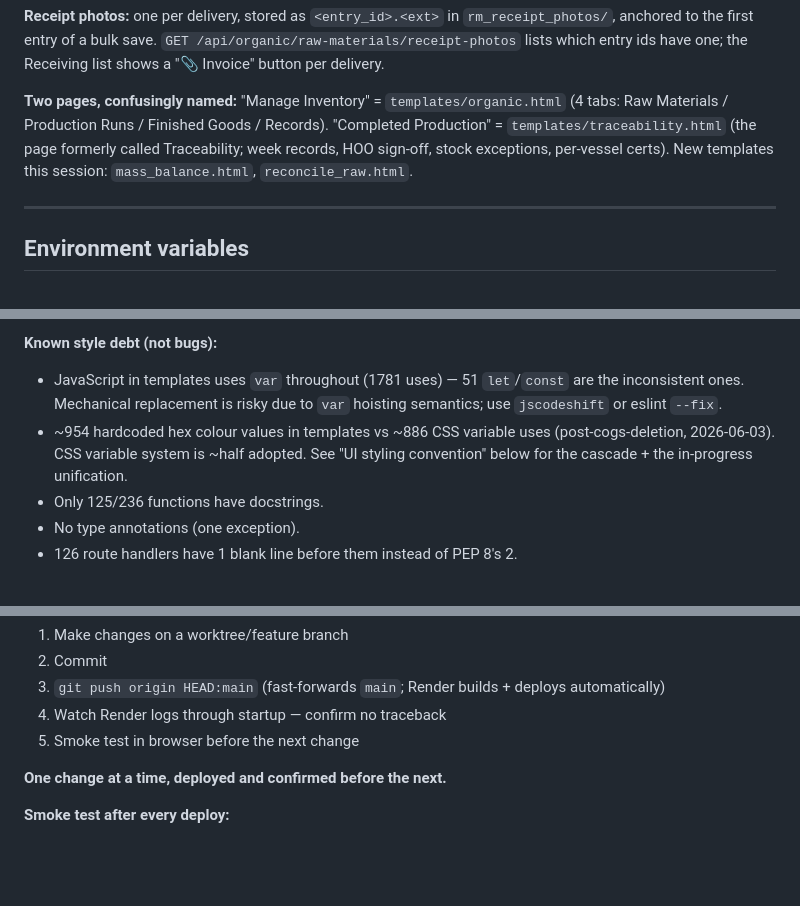
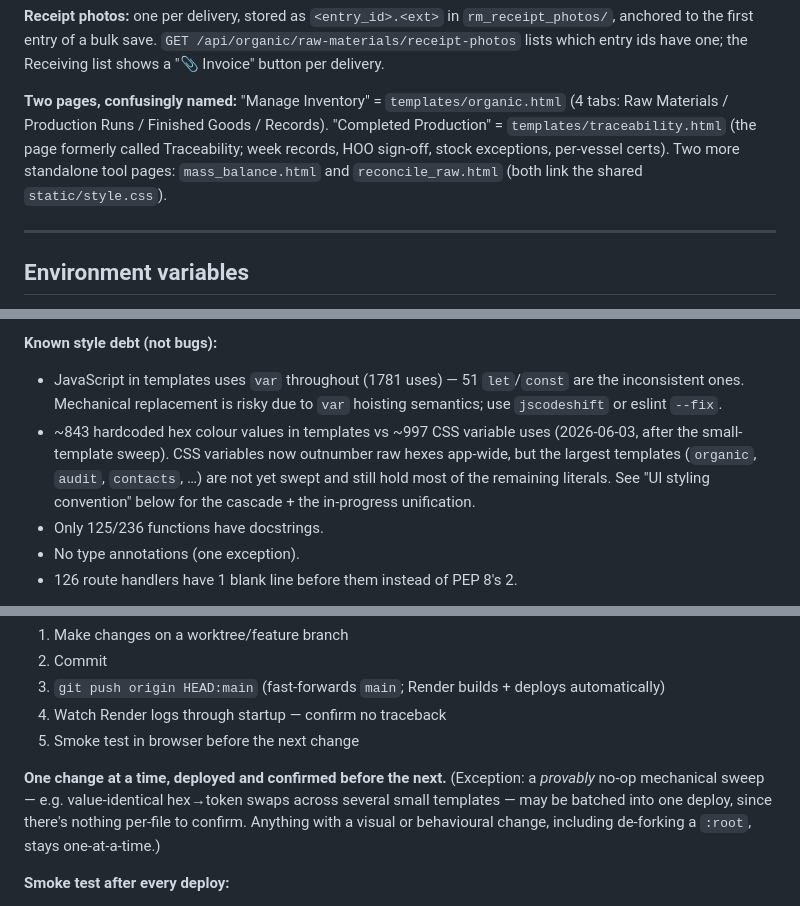
Before and after one commit to somabonebroth/soma-scheduler, a Markdown page: CLAUDE.md, 3 parts joined by grey strips. Rendered like a GitHub page; blank space fills up the shorter version.

Commit message:
docs: reconcile CLAUDE.md with today's style sweep
- Refresh hex/var counts (843 hex / 997 var; vars now outnumber raw hexes).
- Carve a no-op-sweep exception into the "one change at a time" deploy rule so
  it no longer contradicts the batched small-template sweep.
- Drop stale "new templates this session" wording for mass_balance/reconcile_raw.

Co-Authored-By: Claude Opus 4.8 <noreply@anthropic.com>

```diff
--- a/CLAUDE.md
+++ b/CLAUDE.md
@@ -119,7 +119,7 @@ This is the audit-critical chain: supplier lot → production run → finished g
 
 **Receipt photos:** one per delivery, stored as `<entry_id>.<ext>` in `rm_receipt_photos/`, anchored to the first entry of a bulk save. `GET /api/organic/raw-materials/receipt-photos` lists which entry ids have one; the Receiving list shows a "📎 Invoice" button per delivery.
 
-**Two pages, confusingly named:** "Manage Inventory" = `templates/organic.html` (4 tabs: Raw Materials / Production Runs / Finished Goods / Records). "Completed Production" = `templates/traceability.html` (the page formerly called Traceability; week records, HOO sign-off, stock exceptions, per-vessel certs). New templates this session: `mass_balance.html`, `reconcile_raw.html`.
+**Two pages, confusingly named:** "Manage Inventory" = `templates/organic.html` (4 tabs: Raw Materials / Production Runs / Finished Goods / Records). "Completed Production" = `templates/traceability.html` (the page formerly called Traceability; week records, HOO sign-off, stock exceptions, per-vessel certs). Two more standalone tool pages: `mass_balance.html` and `reconcile_raw.html` (both link the shared `static/style.css`).
 
 ---
 
@@ -183,7 +183,7 @@ Where `{channel}` is `shopify` or `clover`. The two modules are deliberate near-
 
 **Known style debt (not bugs):**
 - JavaScript in templates uses `var` throughout (1781 uses) — 51 `let`/`const` are the inconsistent ones. Mechanical replacement is risky due to `var` hoisting semantics; use `jscodeshift` or eslint `--fix`.
-- ~954 hardcoded hex colour values in templates vs ~886 CSS variable uses (post-cogs-deletion, 2026-06-03). CSS variable system is ~half adopted. See "UI styling convention" below for the cascade + the in-progress unification.
+- ~843 hardcoded hex colour values in templates vs ~997 CSS variable uses (2026-06-03, after the small-template sweep). CSS variables now outnumber raw hexes app-wide, but the largest templates (`organic`, `audit`, `contacts`, …) are not yet swept and still hold most of the remaining literals. See "UI styling convention" below for the cascade + the in-progress unification.
 - Only 125/236 functions have docstrings.
 - No type annotations (one exception).
 - 126 route handlers have 1 blank line before them instead of PEP 8's 2.
@@ -229,7 +229,7 @@ Render is connected to `github.com/somabonebroth/soma-scheduler` and auto-deploy
 4. Watch Render logs through startup — confirm no traceback
 5. Smoke test in browser before the next change
 
-**One change at a time, deployed and confirmed before the next.**
+**One change at a time, deployed and confirmed before the next.** (Exception: a *provably* no-op mechanical sweep — e.g. value-identical hex→token swaps across several small templates — may be batched into one deploy, since there's nothing per-file to confirm. Anything with a visual or behavioural change, including de-forking a `:root`, stays one-at-a-time.)
 
 **Smoke test after every deploy:**
 1. Dashboard loads
```
